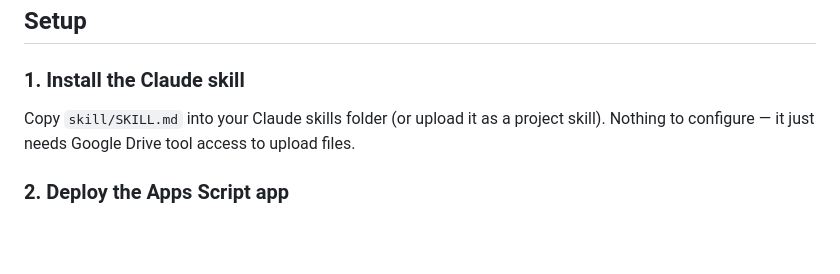
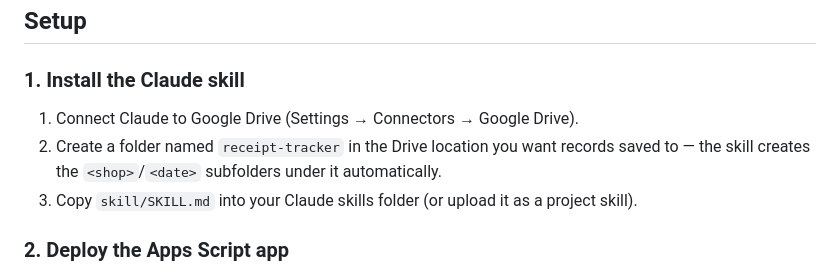
Before and after one commit to lmleung7/receipt-tracker, a Markdown page: README.md, the part around the change. Rendered like a GitHub page; blank space fills up the shorter version.

Commit message:
Add setup prerequisites: connect Google Drive, create receipt-tracker folder
Co-Authored-By: Claude Sonnet 5 <noreply@anthropic.com>

```diff
--- a/README.md
+++ b/README.md
@@ -52,7 +52,9 @@ Cancelled/discounted items stay in `items` (never deleted) — see `skill/SKILL.
 ## Setup
 
 ### 1. Install the Claude skill
-Copy `skill/SKILL.md` into your Claude skills folder (or upload it as a project skill). Nothing to configure — it just needs Google Drive tool access to upload files.
+1. Connect Claude to Google Drive (Settings → Connectors → Google Drive).
+2. Create a folder named `receipt-tracker` in the Drive location you want records saved to — the skill creates the `<shop>`/`<date>` subfolders under it automatically.
+3. Copy `skill/SKILL.md` into your Claude skills folder (or upload it as a project skill).
 
 ### 2. Deploy the Apps Script app
 1. Go to [script.google.com](https://script.google.com) → New project.
```
Also changed, not shown: skill/SKILL.md (+4 -0 lines).
